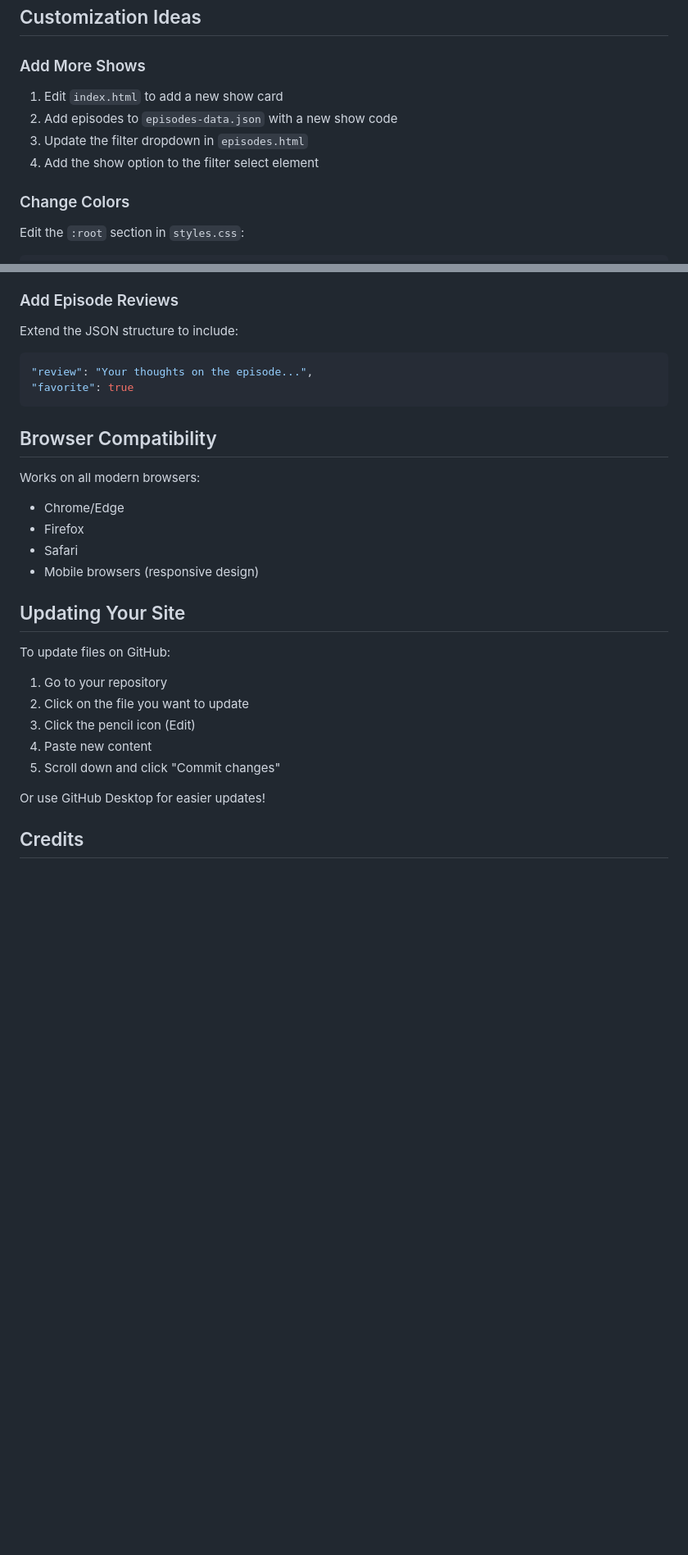
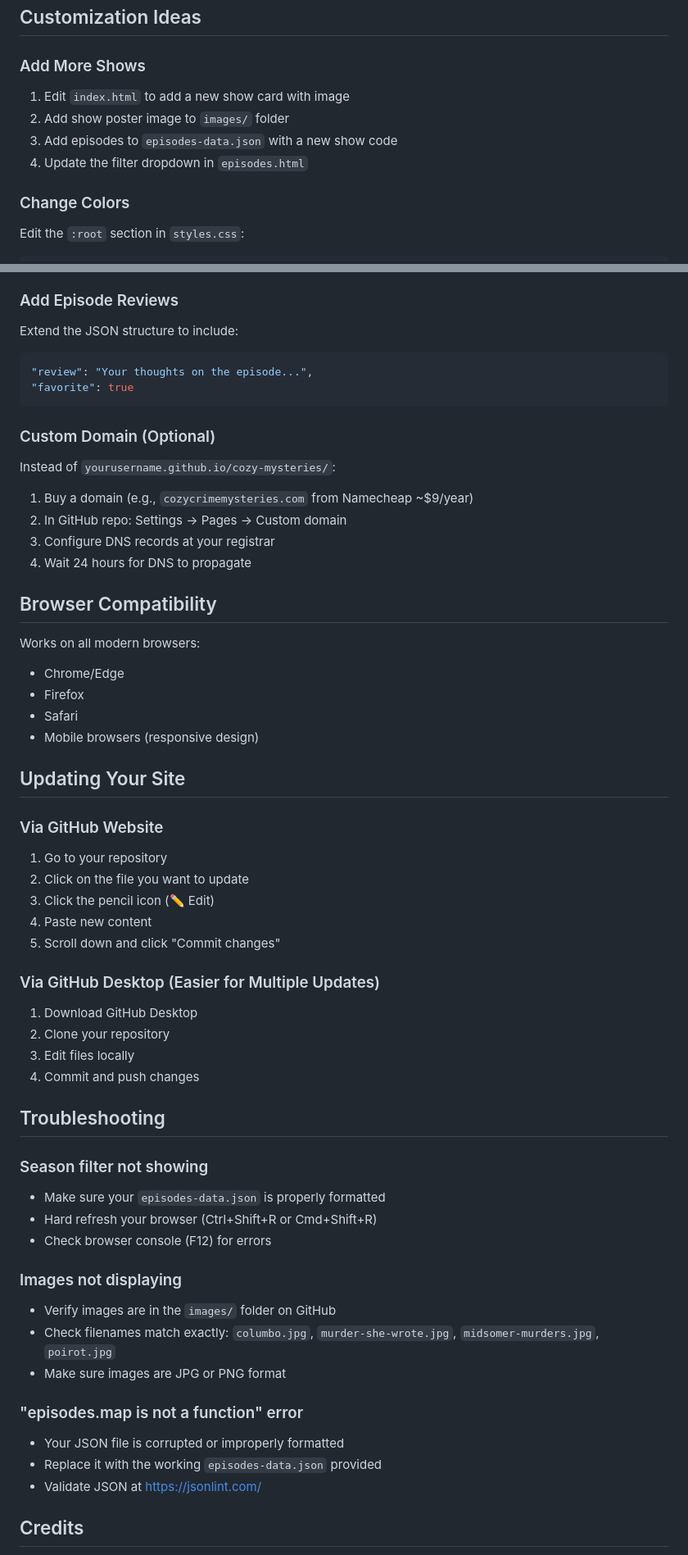
Before and after one commit to pal4lyphe/cozy-mysteries, a Markdown page: README.md, 2 parts joined by grey strips. Shown at 82% size. Rendered like a GitHub page; blank space fills up the shorter version.

````diff
--- a/README.md
+++ b/README.md
@@ -160,10 +220,10 @@ If hosting on Netlify instead of GitHub Pages:
 ## Customization Ideas
 
 ### Add More Shows
-1. Edit `index.html` to add a new show card
-2. Add episodes to `episodes-data.json` with a new show code
-3. Update the filter dropdown in `episodes.html`
-4. Add the show option to the filter select element
+1. Edit `index.html` to add a new show card with image
+2. Add show poster image to `images/` folder
+3. Add episodes to `episodes-data.json` with a new show code
+4. Update the filter dropdown in `episodes.html`
 
 ### Change Colors
 Edit the `:root` section in `styles.css`:
@@ -190,6 +250,13 @@ Extend the JSON structure to include:
 "favorite": true
 ```
 
+### Custom Domain (Optional)
+Instead of `yourusername.github.io/cozy-mysteries/`:
+1. Buy a domain (e.g., `cozycrimemysteries.com` from Namecheap ~$9/year)
+2. In GitHub repo: Settings → Pages → Custom domain
+3. Configure DNS records at your registrar
+4. Wait 24 hours for DNS to propagate
+
 ## Browser Compatibility
 
 Works on all modern browsers:
@@ -200,14 +267,35 @@ Works on all modern browsers:
 
 ## Updating Your Site
 
-To update files on GitHub:
+### Via GitHub Website
 1. Go to your repository
 2. Click on the file you want to update
-3. Click the pencil icon (Edit)
+3. Click the pencil icon (✏️ Edit)
 4. Paste new content
 5. Scroll down and click "Commit changes"
 
-Or use GitHub Desktop for easier updates!
+### Via GitHub Desktop (Easier for Multiple Updates)
+1. Download GitHub Desktop
+2. Clone your repository
+3. Edit files locally
+4. Commit and push changes
+
+## Troubleshooting
+
+### Season filter not showing
+- Make sure your `episodes-data.json` is properly formatted
+- Hard refresh your browser (Ctrl+Shift+R or Cmd+Shift+R)
+- Check browser console (F12) for errors
+
+### Images not displaying
+- Verify images are in the `images/` folder on GitHub
+- Check filenames match exactly: `columbo.jpg`, `murder-she-wrote.jpg`, `midsomer-murders.jpg`, `poirot.jpg`
+- Make sure images are JPG or PNG format
+
+### "episodes.map is not a function" error
+- Your JSON file is corrupted or improperly formatted
+- Replace it with the working `episodes-data.json` provided
+- Validate JSON at https://jsonlint.com/
 
 ## Credits
 
````
Also changed, not shown: other parts of README.md (+82 -22 lines).
